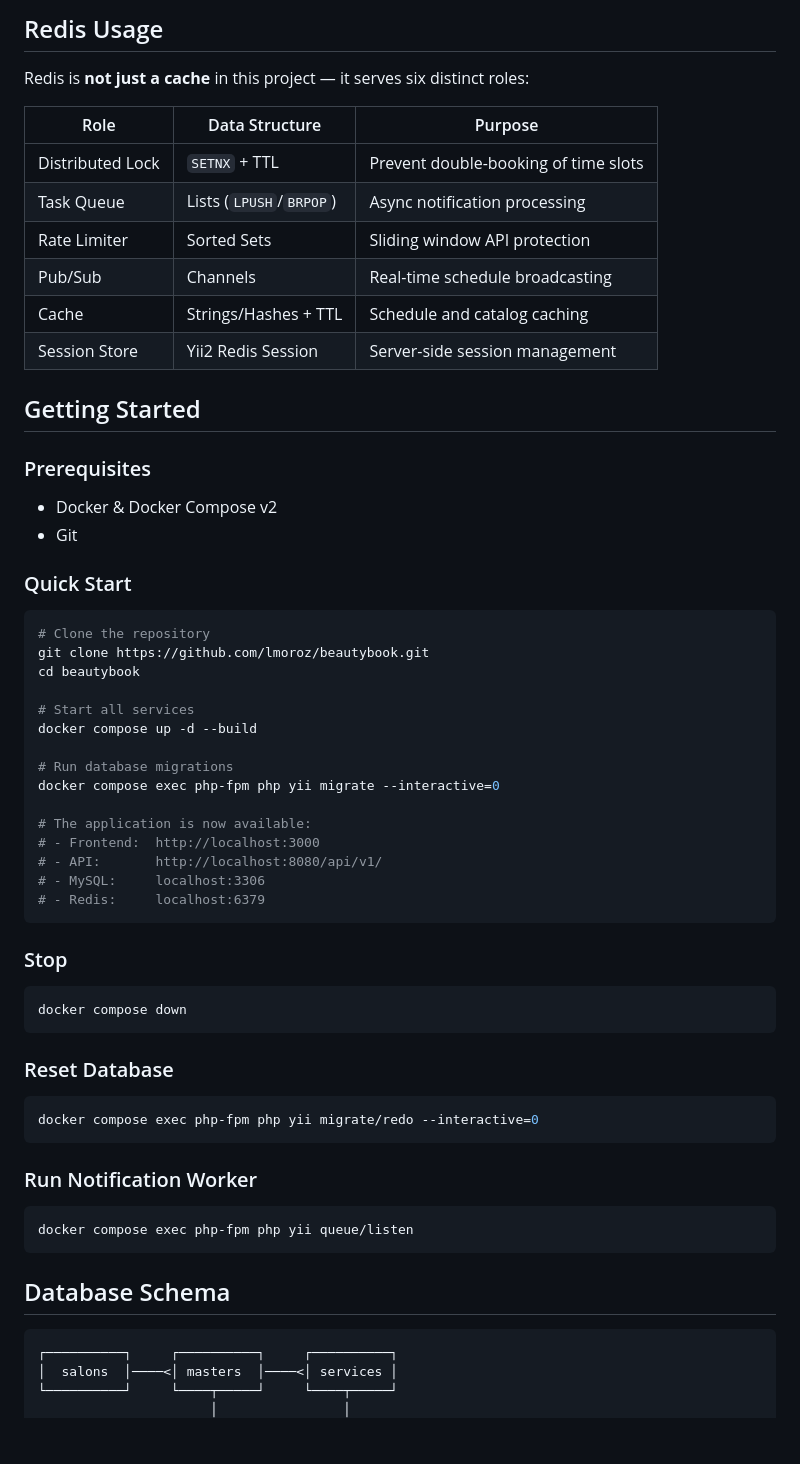
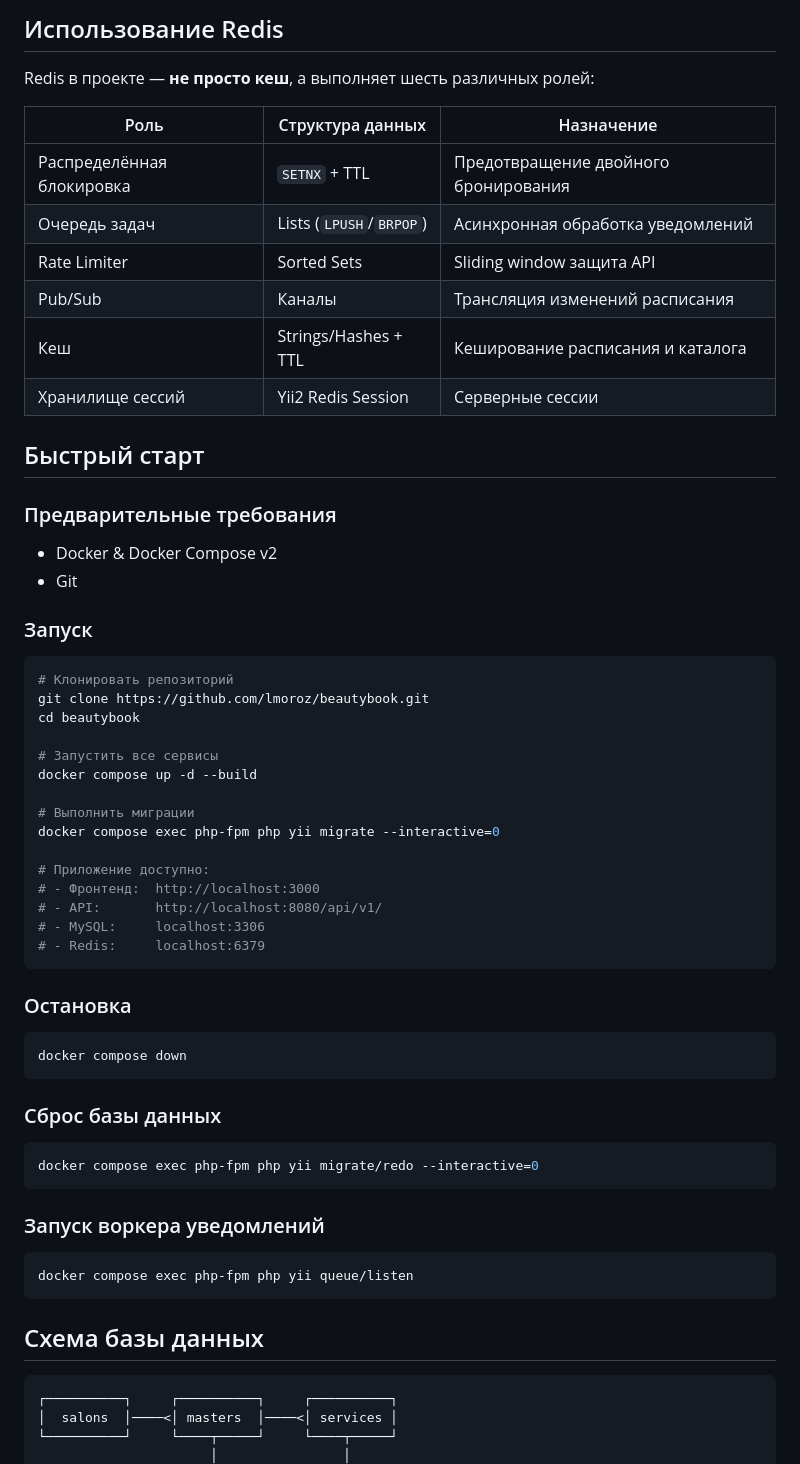
Before and after one commit to lmoroz/beauty-book, a Markdown page: README.md, the part around the change printed below. Rendered like a GitHub page; blank space fills up the shorter version.

````diff
--- a/README.md
+++ b/README.md
@@ -118,63 +146,63 @@ Base path: `/api/v1/`
 
-## Redis Usage
+## Использование Redis
 
-Redis is **not just a cache** in this project — it serves six distinct roles:
+Redis в проекте — **не просто кеш**, а выполняет шесть различных ролей:
 
-| Role | Data Structure | Purpose |
-|------|---------------|---------|
-| Distributed Lock | `SETNX` + TTL | Prevent double-booking of time slots |
-| Task Queue | Lists (`LPUSH`/`BRPOP`) | Async notification processing |
-| Rate Limiter | Sorted Sets | Sliding window API protection |
-| Pub/Sub | Channels | Real-time schedule broadcasting |
-| Cache | Strings/Hashes + TTL | Schedule and catalog caching |
-| Session Store | Yii2 Redis Session | Server-side session management |
+| Роль | Структура данных | Назначение |
+|------|-----------------|-----------|
+| Распределённая блокировка | `SETNX` + TTL | Предотвращение двойного бронирования |
+| Очередь задач | Lists (`LPUSH`/`BRPOP`) | Асинхронная обработка уведомлений |
+| Rate Limiter | Sorted Sets | Sliding window защита API |
+| Pub/Sub | Каналы | Трансляция изменений расписания |
+| Кеш | Strings/Hashes + TTL | Кеширование расписания и каталога |
+| Хранилище сессий | Yii2 Redis Session | Серверные сессии |
 
-## Getting Started
+## Быстрый старт
 
-### Prerequisites
+### Предварительные требования
 
 - Docker & Docker Compose v2
 - Git
 
-### Quick Start
+### Запуск
 
 ```bash
-# Clone the repository
+# Клонировать репозиторий
 git clone https://github.com/lmoroz/beautybook.git
 cd beautybook
 
-# Start all services
+# Запустить все сервисы
 docker compose up -d --build
 
-# Run database migrations
+# Выполнить миграции
 docker compose exec php-fpm php yii migrate --interactive=0
 
-# The application is now available:
-# - Frontend:  http://localhost:3000
+# Приложение доступно:
+# - Фронтенд:  http://localhost:3000
 # - API:       http://localhost:8080/api/v1/
 # - MySQL:     localhost:3306
 # - Redis:     localhost:6379
 ```
 
-### Stop
+### Остановка
 
 ```bash
 docker compose down
 ```
 
-### Reset Database
+### Сброс базы данных
 
 ```bash
 docker compose exec php-fpm php yii migrate/redo --interactive=0
 ```
 
-### Run Notification Worker
+### Запуск воркера уведомлений
 
 ```bash
 docker compose exec php-fpm php yii queue/listen
 ```
 
-## Database Schema
+## Схема базы данных
 
 ```
 ┌──────────┐     ┌──────────┐     ┌──────────┐
````
Also changed, not shown: other parts of README.md (+106 -78 lines), api/README.md (deleted, +0 -233 lines).
